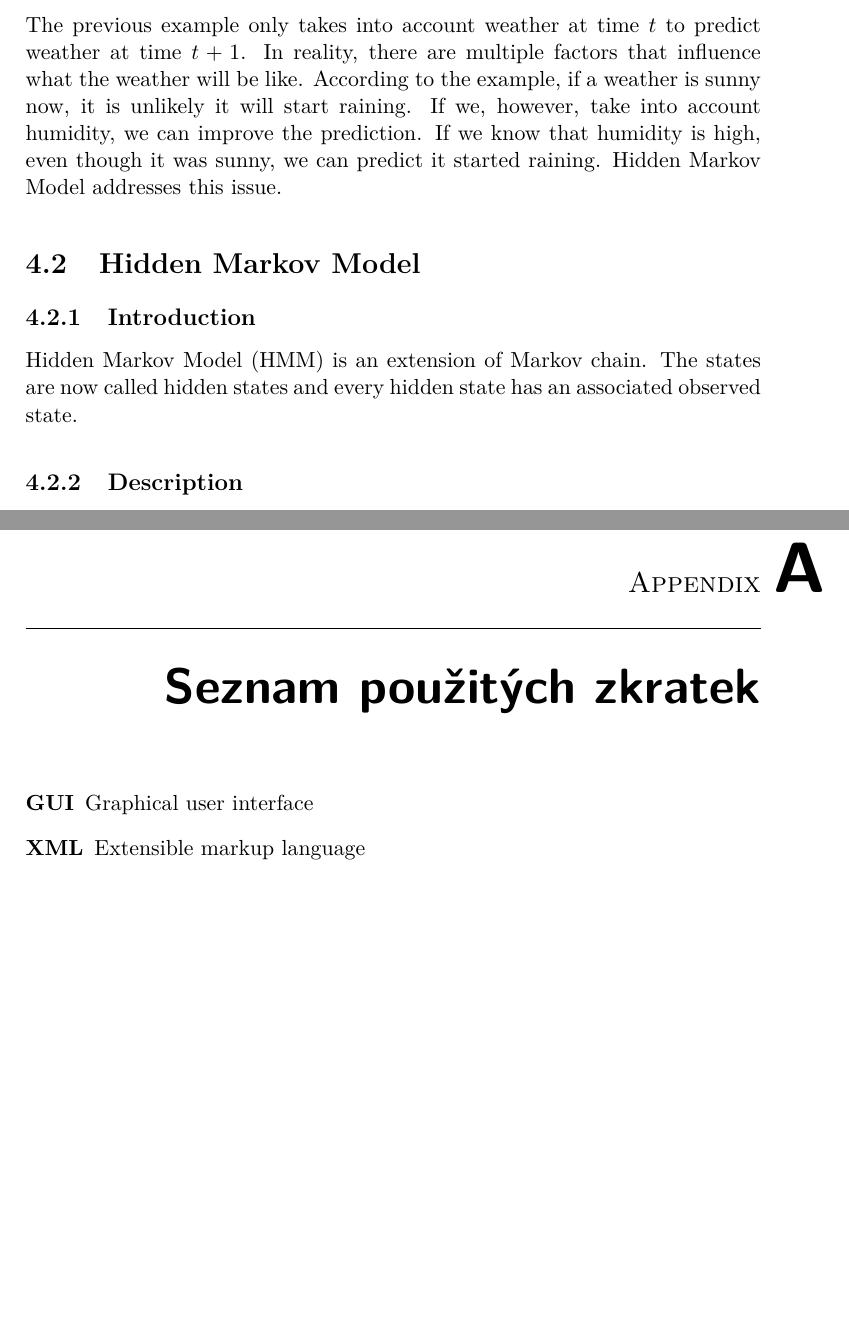
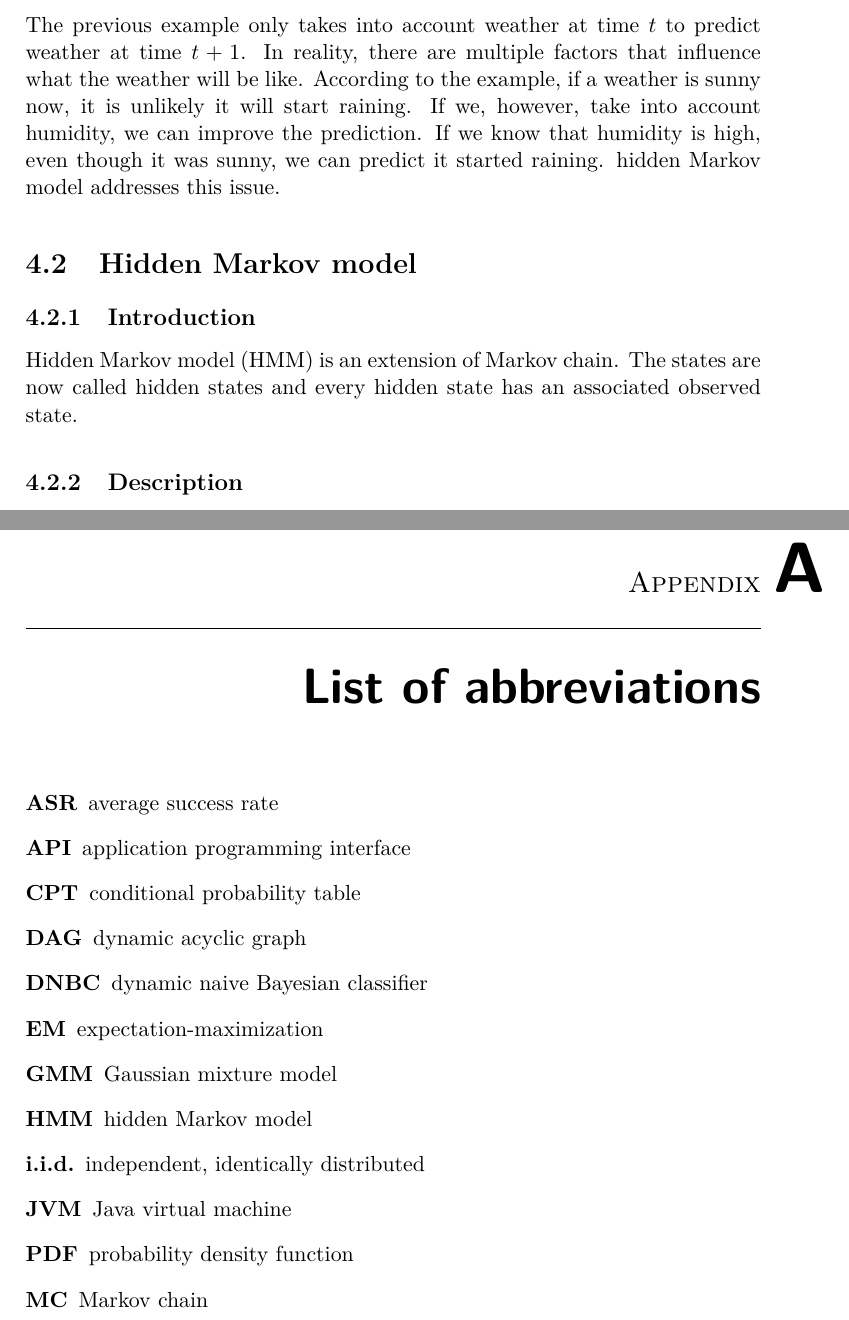
Before and after one commit to lucivpav/bachelors-thesis, a LaTeX thesis (Pavel Lučivňák BP.tex): two parts of pages 33 and 61 of 63, joined at a grey line, cut so that both start at the same text, the shorter picture padded with empty space. Compiled offline with pdfLaTeX.

Commit message:
add list of abbreviations

```diff
--- a/Pavel Lučivňák BP.tex
+++ b/Pavel Lučivňák BP.tex
@@ -44,7 +44,7 @@
 \placeForDeclarationOfAuthenticity{V~Praze}
 \declarationOfAuthenticityOption{4} %volba Prohlášení (číslo 1-6)
 \keywordsCS{dynamický naivní Bayesovský klasifikátor, skrytý Markovův model, metoda maximální věrohodnosti, Scala, Apache Spark}
-\keywordsEN{dynamic naive Bayesian classifier, Hidden Markov Model, maximum likelihood estimation, Scala, Apache Spark}
+\keywordsEN{dynamic naive Bayesian classifier, hidden Markov model, maximum likelihood estimation, Scala, Apache Spark}
 \website{https://github.com/lucivpav/dnbc-scala} %volitelná URL práce, objeví se v tiráži - úplně odstraňte, nemáte-li URL práce
 
 \begin{document}
@@ -328,13 +328,13 @@ The most likely weather on first day of measurement is cloudy.
 
 \subsection{Limitations}
 
-The previous example only takes into account weather at time $t$ to predict weather at time $t+1$. In reality, there are multiple factors that influence what the weather will be like. According to the example, if a weather is sunny now, it is unlikely it will start raining. If we, however, take into account humidity, we can improve the prediction. If we know that humidity is high, even though it was sunny, we can predict it started raining. Hidden Markov Model addresses this issue.
+The previous example only takes into account weather at time $t$ to predict weather at time $t+1$. In reality, there are multiple factors that influence what the weather will be like. According to the example, if a weather is sunny now, it is unlikely it will start raining. If we, however, take into account humidity, we can improve the prediction. If we know that humidity is high, even though it was sunny, we can predict it started raining. hidden Markov model addresses this issue.
 
-\section{Hidden Markov Model}
+\section{Hidden Markov model}
 
 \subsection{Introduction}
 
-Hidden Markov Model (HMM) is an extension of Markov chain. The states are now called hidden states and every hidden state has an associated observed state.
+Hidden Markov model (HMM) is an extension of Markov chain. The states are now called hidden states and every hidden state has an associated observed state.
 
 \subsection{Description}
 
@@ -1023,11 +1023,21 @@ I have described the theory behind dynamic naive Bayesian classifier (DNBC) and
 
 \appendix
 
-\chapter{Seznam použitých zkratek}
+\chapter{List of abbreviations}
 % \printglossaries
 \begin{description}
-	\item[GUI] Graphical user interface
-	\item[XML] Extensible markup language
+	\item[ASR] average success rate
+	\item[API] application programming interface
+	\item[CPT] conditional probability table
+	\item[DAG] dynamic acyclic graph
+	\item[DNBC] dynamic naive Bayesian classifier
+	\item[EM] expectation-maximization
+	\item[GMM] Gaussian mixture model
+	\item[HMM] hidden Markov model
+	\item[i.i.d.] independent, identically distributed
+	\item[JVM] Java virtual machine
+	\item[PDF] probability density function
+	\item[MC] Markov chain
 \end{description}
 
 % % % % % % % % % % % % % % % % % % % % % % % % % % % %
```
Also changed, not shown: Pavel Lučivňák BP.pdf, Pavel Lučivňák BP.tex (20 more changed lines).
